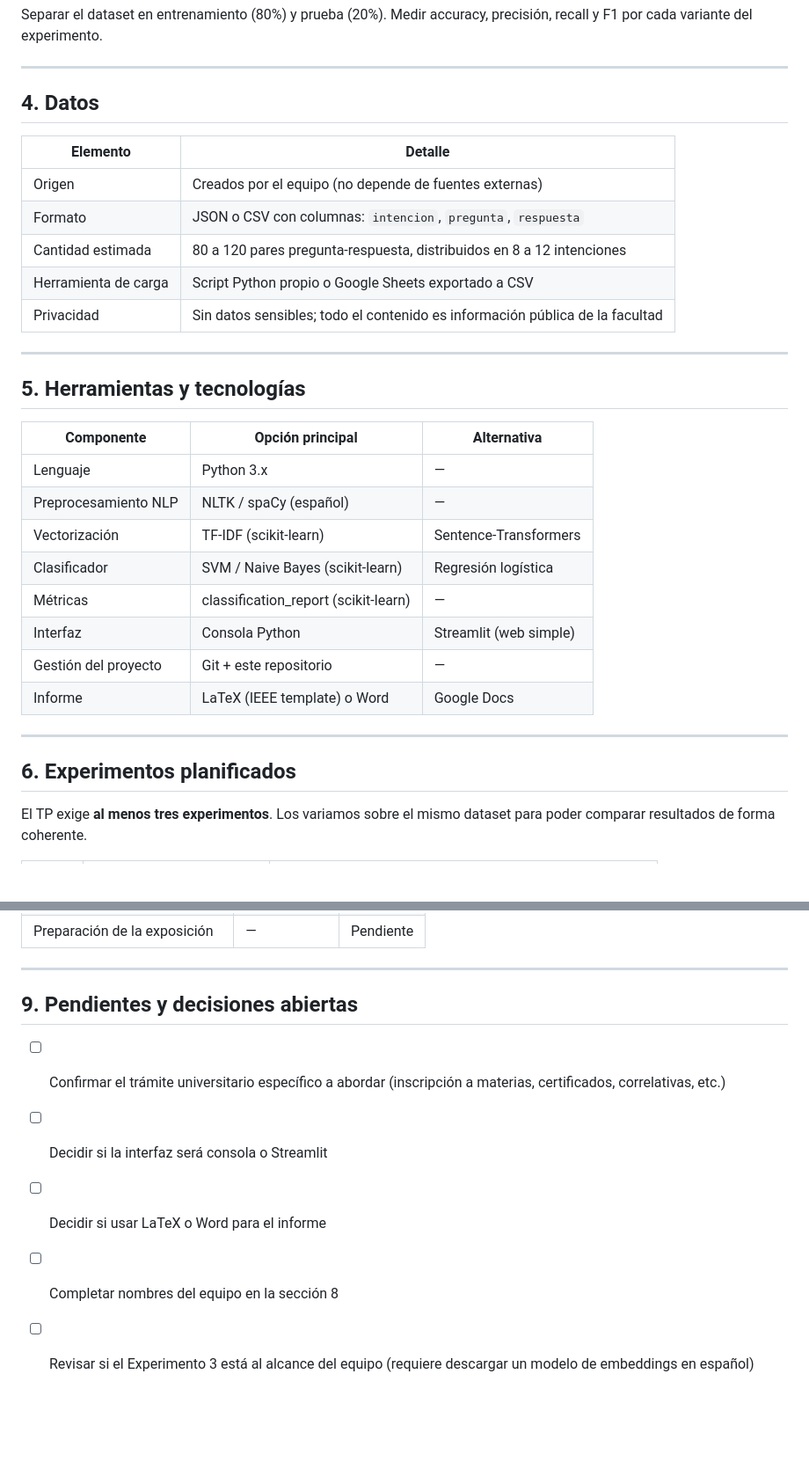
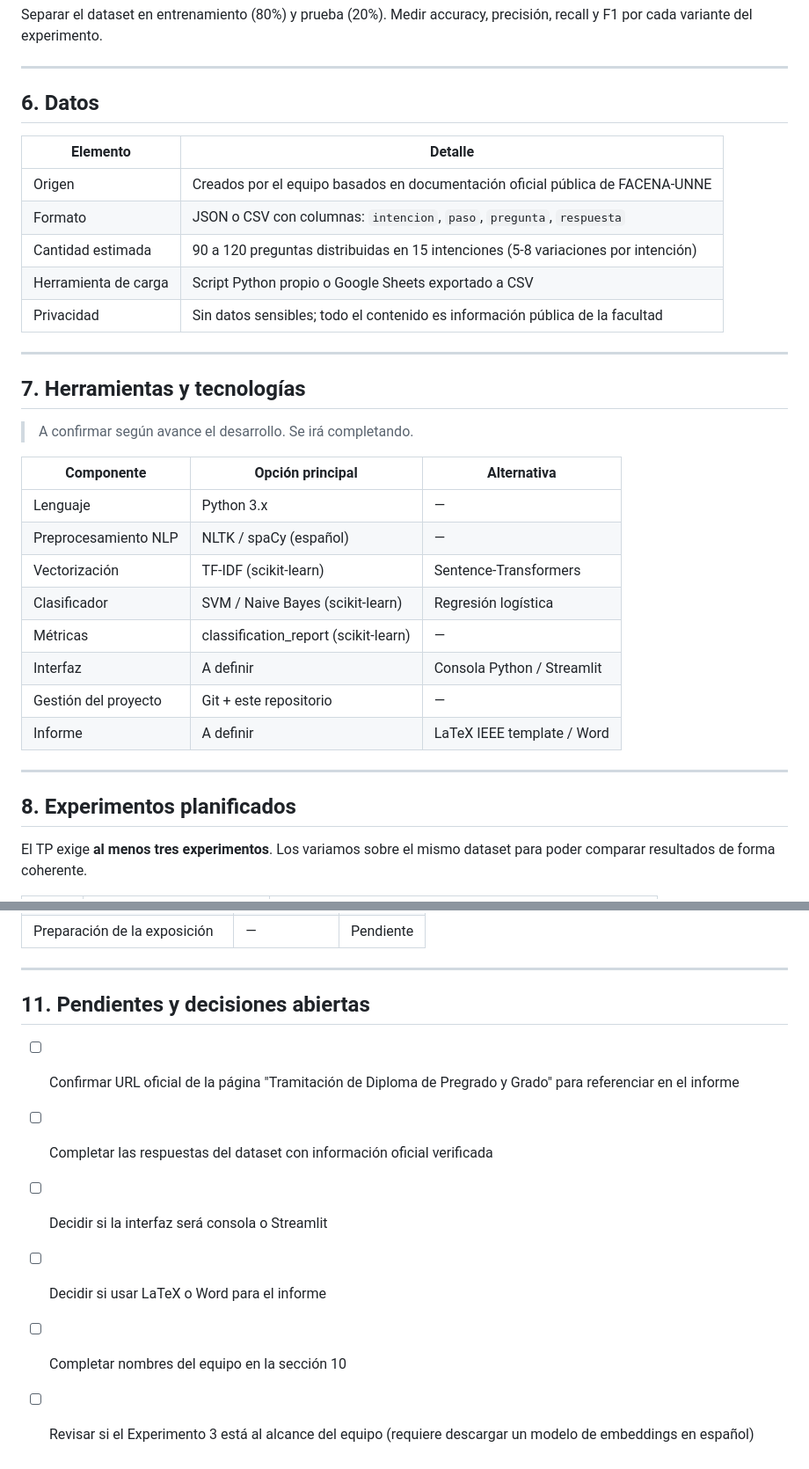
Before and after one commit to Page10-User/Equipo-7---Chatbot-de-atencion-para-un-tramite-universitario, a Markdown page: Planning.md, 2 parts joined by grey strips. Shown at 88% size. Rendered like a GitHub page; blank space fills up the shorter version.

```diff
--- a/Planning.md
+++ b/Planning.md
@@ -89,19 +151,21 @@ Medir accuracy, precisión, recall y F1 por cada variante del experimento.
 
 ---
 
-## 4. Datos
+## 6. Datos
 
 | Elemento | Detalle |
 |---|---|
-| Origen | Creados por el equipo (no depende de fuentes externas) |
-| Formato | JSON o CSV con columnas: `intencion`, `pregunta`, `respuesta` |
-| Cantidad estimada | 80 a 120 pares pregunta-respuesta, distribuidos en 8 a 12 intenciones |
+| Origen | Creados por el equipo basados en documentación oficial pública de FACENA-UNNE |
+| Formato | JSON o CSV con columnas: `intencion`, `paso`, `pregunta`, `respuesta` |
+| Cantidad estimada | 90 a 120 preguntas distribuidas en 15 intenciones (5-8 variaciones por intención) |
 | Herramienta de carga | Script Python propio o Google Sheets exportado a CSV |
 | Privacidad | Sin datos sensibles; todo el contenido es información pública de la facultad |
 
 ---
 
-## 5. Herramientas y tecnologías
+## 7. Herramientas y tecnologías
+
+> A confirmar según avance el desarrollo. Se irá completando.
 
 | Componente | Opción principal | Alternativa |
 |---|---|---|
@@ -110,13 +174,13 @@ Medir accuracy, precisión, recall y F1 por cada variante del experimento.
 | Vectorización | TF-IDF (scikit-learn) | Sentence-Transformers |
 | Clasificador | SVM / Naive Bayes (scikit-learn) | Regresión logística |
 | Métricas | classification_report (scikit-learn) | — |
-| Interfaz | Consola Python | Streamlit (web simple) |
+| Interfaz | A definir | Consola Python / Streamlit |
 | Gestión del proyecto | Git + este repositorio | — |
-| Informe | LaTeX (IEEE template) o Word | Google Docs |
+| Informe | A definir | LaTeX IEEE template / Word |
 
 ---
 
-## 6. Experimentos planificados
+## 8. Experimentos planificados
 
 El TP exige **al menos tres experimentos**. Los variamos sobre el mismo dataset para poder comparar resultados de forma coherente.
 
@@ -170,10 +234,11 @@ Según el TP Integrador, los productos a entregar son:
 
 ---
 
-## 9. Pendientes y decisiones abiertas
+## 11. Pendientes y decisiones abiertas
 
-- [ ] Confirmar el trámite universitario específico a abordar (inscripción a materias, certificados, correlativas, etc.)
+- [ ] Confirmar URL oficial de la página "Tramitación de Diploma de Pregrado y Grado" para referenciar en el informe
+- [ ] Completar las respuestas del dataset con información oficial verificada
 - [ ] Decidir si la interfaz será consola o Streamlit
 - [ ] Decidir si usar LaTeX o Word para el informe
-- [ ] Completar nombres del equipo en la sección 8
+- [ ] Completar nombres del equipo en la sección 10
 - [ ] Revisar si el Experimento 3 está al alcance del equipo (requiere descargar un modelo de embeddings en español)
```
Also changed, not shown: other parts of Planning.md (+89 -27 lines).
